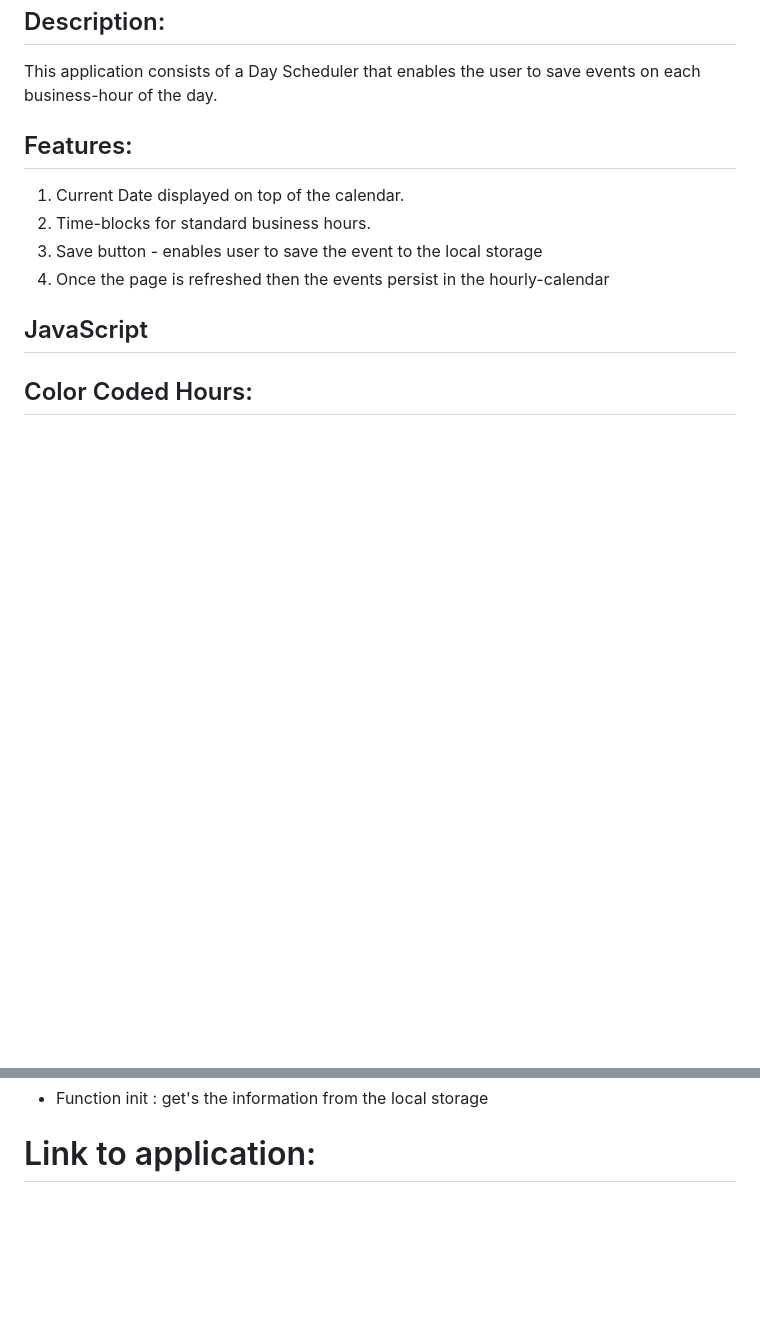
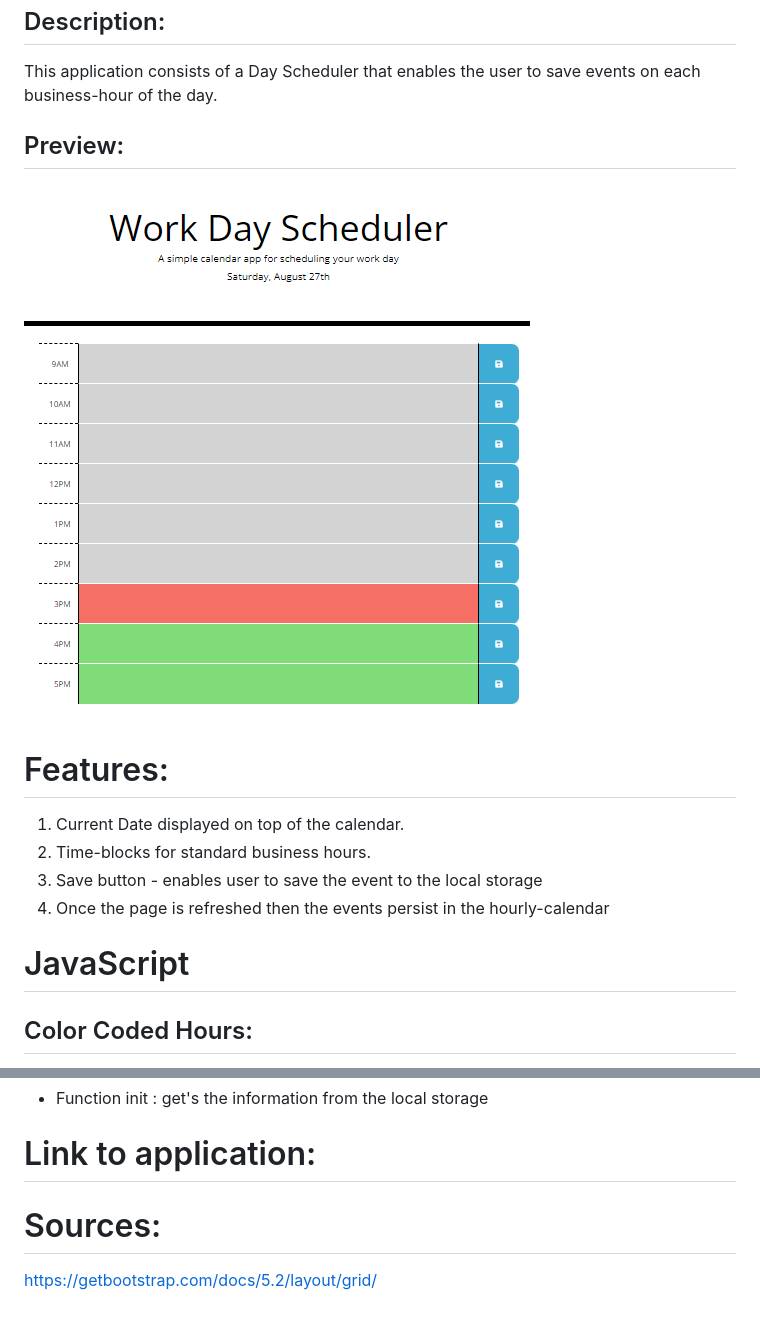
Before and after one commit to Renatatims/day_scheduler, a Markdown page: README.md, 2 parts joined by grey strips. Drawn GitHub-style; pictures changed too: assets/screenshots/Preview.PNG (added); blank space fills up the shorter version.

```diff
--- a/README.md
+++ b/README.md
@@ -3,14 +3,19 @@
 ## Description:
 This application consists of a Day Scheduler that enables the user to save events on each business-hour of the day.
 
-## Features:
+## Preview:
+
+![Preview](./assets/screenshots/Preview.PNG)
+
+# Features:
 
 1. Current Date displayed on top of the calendar.
 2. Time-blocks for standard business hours.
 3. Save button - enables user to save the event to the local storage
 4. Once the page is refreshed then the events persist in the hourly-calendar
 
-## JavaScript
+
+# JavaScript
 
 ## Color Coded Hours:
 
@@ -26,3 +31,6 @@ This application consists of a Day Scheduler that enables the user to save event
 - Function init : get's the information from the local storage
 
 # Link to application:
+
+# Sources:
+https://getbootstrap.com/docs/5.2/layout/grid/
```
Also changed, not shown: 3 other files.
